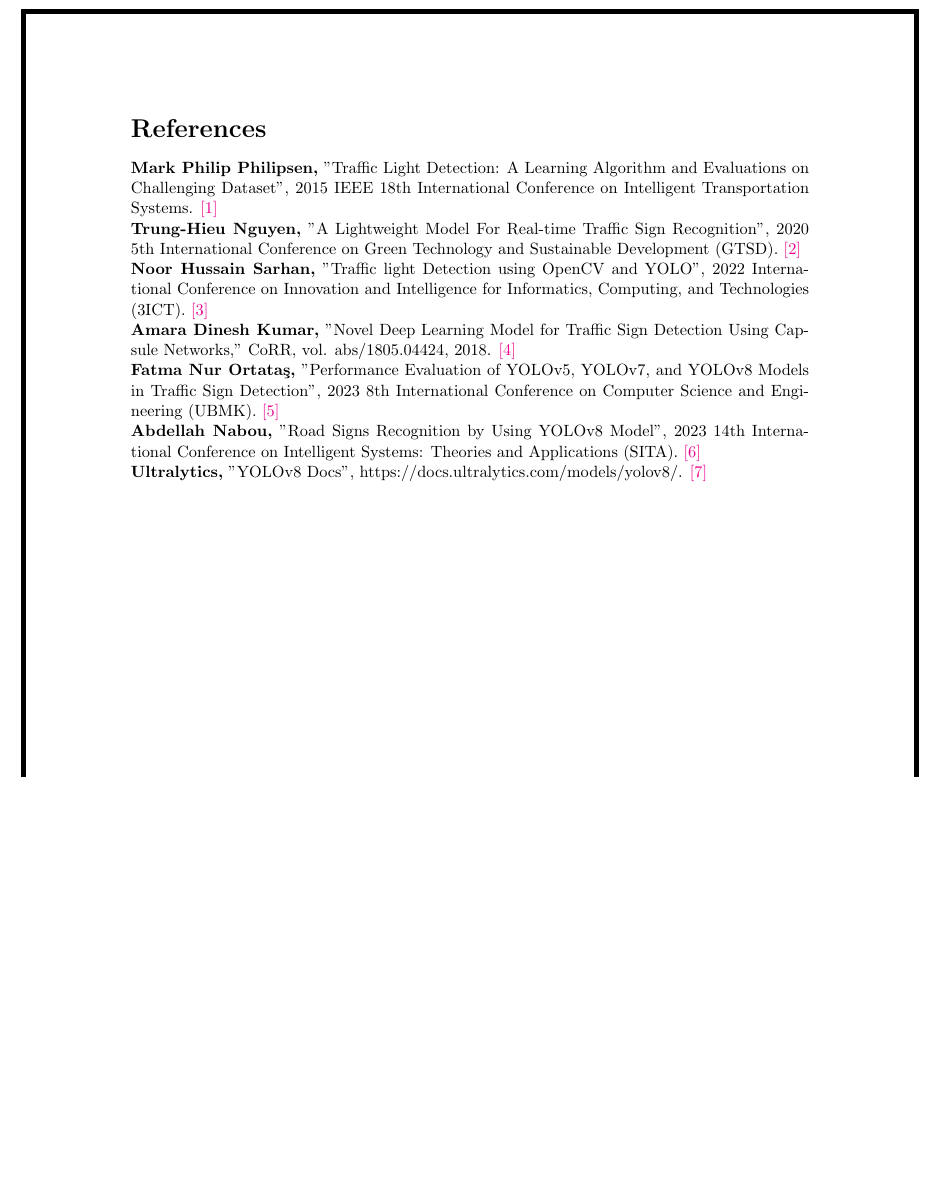
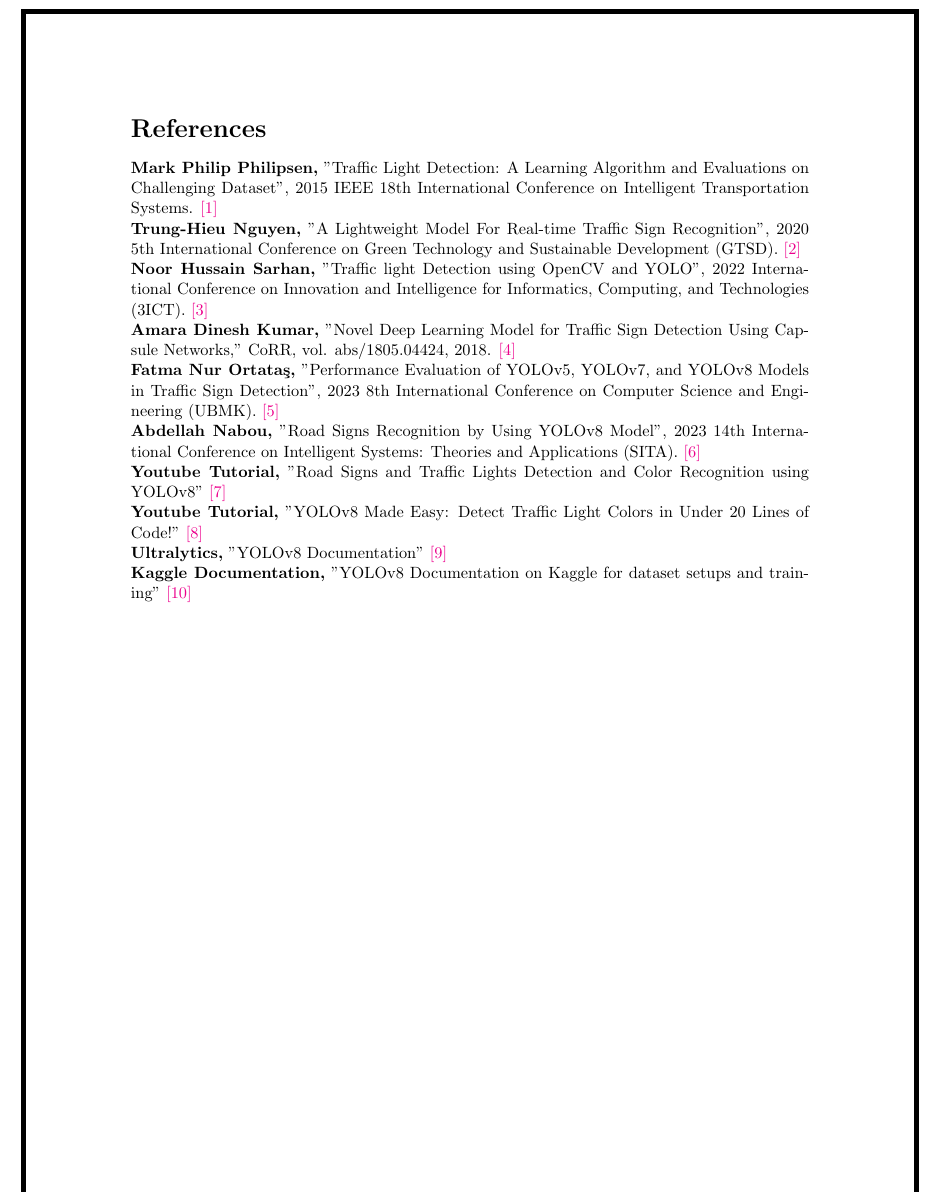
Before and after one commit to NaveenGumaste/CIM-REPORT, a LaTeX document (MainFile.tex): part of page 19 of 19, cut so that both start at the same text, the shorter picture padded with empty space. Compiled offline with pdfLaTeX.

Commit message:
Edited Refrences

```diff
--- a/MainFile.tex
+++ b/MainFile.tex
@@ -466,8 +466,14 @@
   \href{https://doi.org/10.1109/UBMK59864.2023.10286611}{[5]}\newline
   \textbf{Abdellah Nabou,} "Road Signs Recognition by Using YOLOv8 Model", 2023 14th International Conference on Intelligent Systems: Theories and Applications (SITA).
   \href{https://ieeexplore.ieee.org/document/10373723}{[6]}\newline
-  \textbf{Ultralytics,} "YOLOv8 Docs", https://docs.ultralytics.com/models/yolov8/.
-  \href{https://www.ros.org/}{[7]}
+  \textbf{Youtube Tutorial,} "Road Signs and Traffic Lights Detection and Color Recognition using YOLOv8"
+  \href{https://www.youtube.com/watch?v=-7weG-qNo0Y&t=379s&pp=ygUjdHJhZmZpYyBsaWdodCBkZXRlY3Rpb24gdXNpbmd5b2xvdjg%3D}{[7]}\newline
+  \textbf{Youtube Tutorial,} "YOLOv8 Made Easy: Detect Traffic Light Colors in Under 20 Lines of Code!"
+  \href{https://www.youtube.com/watch?v=A8s0HOESxv4&t=384s&pp=ygUjdHJhZmZpYyBsaWdodCBkZXRlY3Rpb24gdXNpbmd5b2xvdjg%3D}{[8]}\newline
+  \textbf{Ultralytics,} "YOLOv8 Documentation"
+  \href{https://docs.ultralytics.com/models/yolov8/}{[9]}\newline
+  \textbf{Kaggle Documentation,} "YOLOv8 Documentation on Kaggle for dataset setups and training"
+  \href{  https://www.kaggle.com/datasets/chenjiexu/yolov8}{[10]}
 \end{justify}
 
 \end{document}
```
Also changed, not shown: MainFile.pdf, 3 other files.
